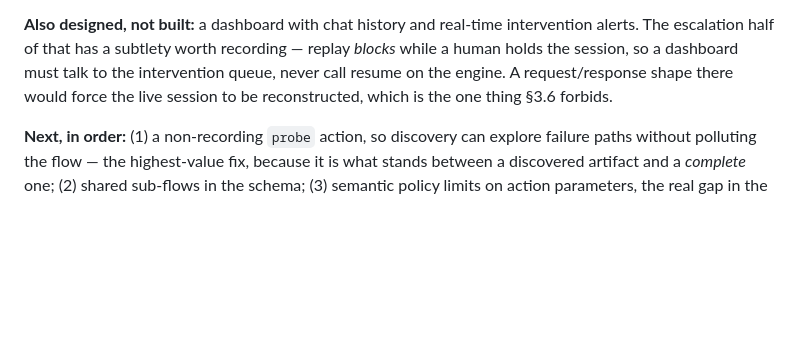
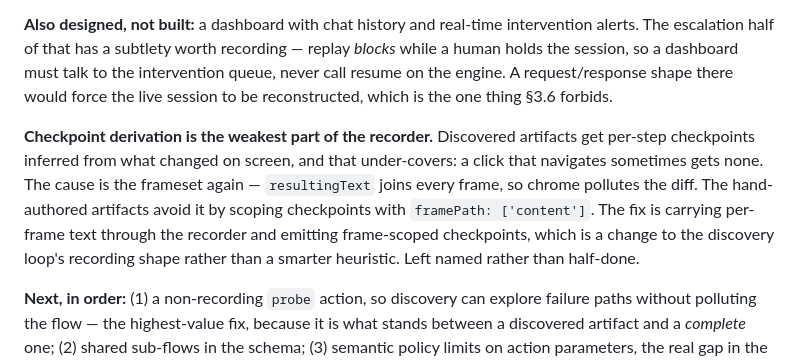
Before and after one commit to KamayaniR/interfaceai-automation, a Markdown page: REPORT.md, the part around the change. GitHub-like rendering; blank space fills up the shorter version.

Commit message:
Restore limitation

```diff
--- a/REPORT.md
+++ b/REPORT.md
@@ -289,6 +289,15 @@ a human holds the session, so a dashboard must talk to the intervention queue, n
 resume on the engine. A request/response shape there would force the live session to be
 reconstructed, which is the one thing §3.6 forbids.
 
+**Checkpoint derivation is the weakest part of the recorder.** Discovered artifacts get
+per-step checkpoints inferred from what changed on screen, and that under-covers: a click
+that navigates sometimes gets none. The cause is the frameset again — `resultingText`
+joins every frame, so chrome pollutes the diff. The hand-authored artifacts avoid it by
+scoping checkpoints with `framePath: ['content']`. The fix is carrying per-frame text
+through the recorder and emitting frame-scoped checkpoints, which is a change to the
+discovery loop's recording shape rather than a smarter heuristic. Left named rather than
+half-done.
+
 **Next, in order:** (1) a non-recording `probe` action, so discovery can explore failure paths
 without polluting the flow — the highest-value fix, because it is what stands between a
 discovered artifact and a *complete* one; (2) shared sub-flows in the schema; (3) semantic
```
